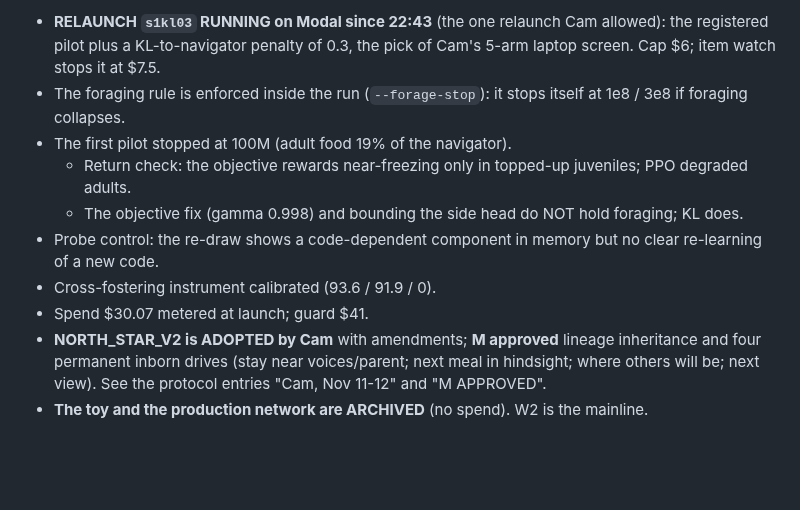
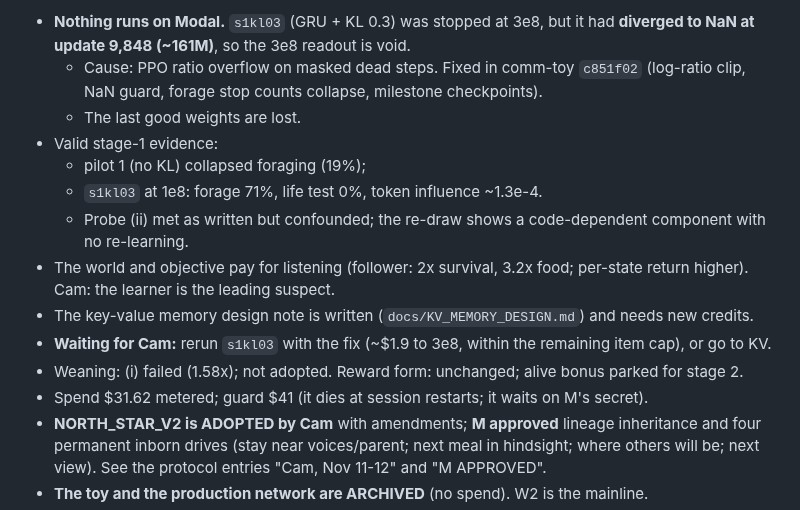
Before and after one commit to overlordxrz-source/throng, a Markdown page: docs/HANDOFF_2026-11-11.md, the part around one of its changes. GitHub-like rendering; blank space fills up the shorter version.

Commit message:
handoff: s1kl03 NaN, fix, waiting for Cam
Co-Authored-By: Claude Opus 5.5 <noreply@anthropic.com>

```diff
--- a/docs/HANDOFF_2026-11-11.md
+++ b/docs/HANDOFF_2026-11-11.md
@@ -19,13 +19,19 @@ data, disclose deviations, report honestly.
 
-- **RELAUNCH `s1kl03` RUNNING on Modal since 22:43** (the one relaunch Cam allowed): the registered pilot plus a
-  KL-to-navigator penalty of 0.3, the pick of Cam's 5-arm laptop screen. Cap $6; item watch stops it at $7.5.
-- The foraging rule is enforced inside the run (`--forage-stop`): it stops itself at 1e8 / 3e8 if foraging collapses.
-- The first pilot stopped at 100M (adult food 19% of the navigator).
-  - Return check: the objective rewards near-freezing only in topped-up juveniles; PPO degraded adults.
-  - The objective fix (gamma 0.998) and bounding the side head do NOT hold foraging; KL does.
-- Probe control: the re-draw shows a code-dependent component in memory but no clear re-learning of a new code.
-- Cross-fostering instrument calibrated (93.6 / 91.9 / 0).
-- Spend $30.07 metered at launch; guard $41.
+- **Nothing runs on Modal.** `s1kl03` (GRU + KL 0.3) was stopped at 3e8, but it had **diverged to NaN at update 9,848
+  (~161M)**, so the 3e8 readout is void.
+  - Cause: PPO ratio overflow on masked dead steps. Fixed in comm-toy `c851f02` (log-ratio clip, NaN guard, forage stop
+    counts collapse, milestone checkpoints).
+  - The last good weights are lost.
+- Valid stage-1 evidence:
+  - pilot 1 (no KL) collapsed foraging (19%);
+  - `s1kl03` at 1e8: forage 71%, life test 0%, token influence ~1.3e-4.
+  - Probe (ii) met as written but confounded; the re-draw shows a code-dependent component with no re-learning.
+- The world and objective pay for listening (follower: 2x survival, 3.2x food; per-state return higher). Cam: the
+  learner is the leading suspect.
+- The key-value memory design note is written (`docs/KV_MEMORY_DESIGN.md`) and needs new credits.
+- **Waiting for Cam:** rerun `s1kl03` with the fix (~$1.9 to 3e8, within the remaining item cap), or go to KV.
+- Weaning: (i) failed (1.58x); not adopted. Reward form: unchanged; alive bonus parked for stage 2.
+- Spend $31.62 metered; guard $41 (it dies at session restarts; it waits on M's secret).
 - **NORTH_STAR_V2 is ADOPTED by Cam** with amendments; **M approved** lineage inheritance and four permanent inborn
   drives (stay near voices/parent; next meal in hindsight; where others will be; next view). See the protocol entries
   "Cam, Nov 11-12" and "M APPROVED".
```
Also changed, not shown: other parts of docs/HANDOFF_2026-11-11.md (+1 -1 lines).
